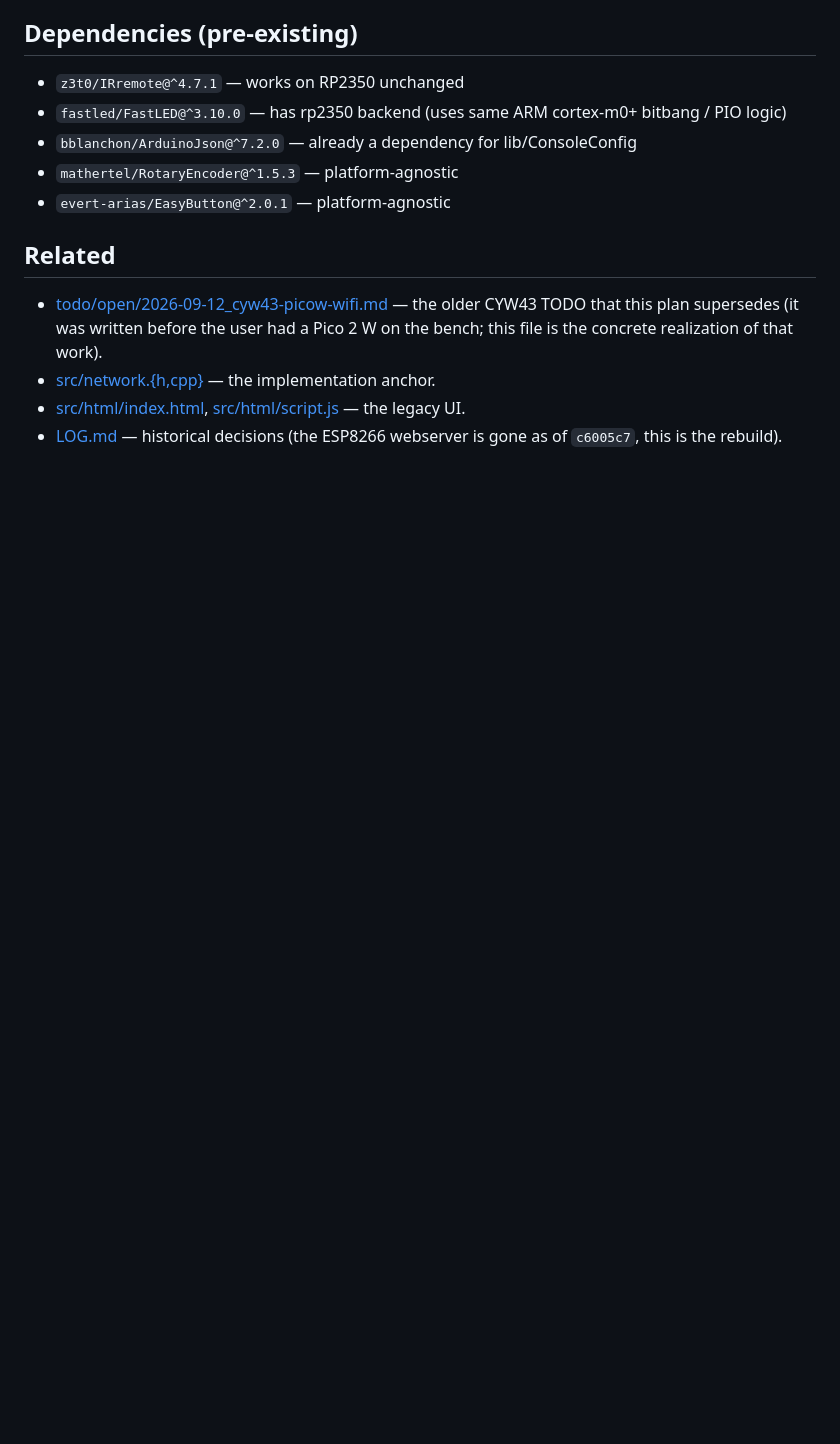
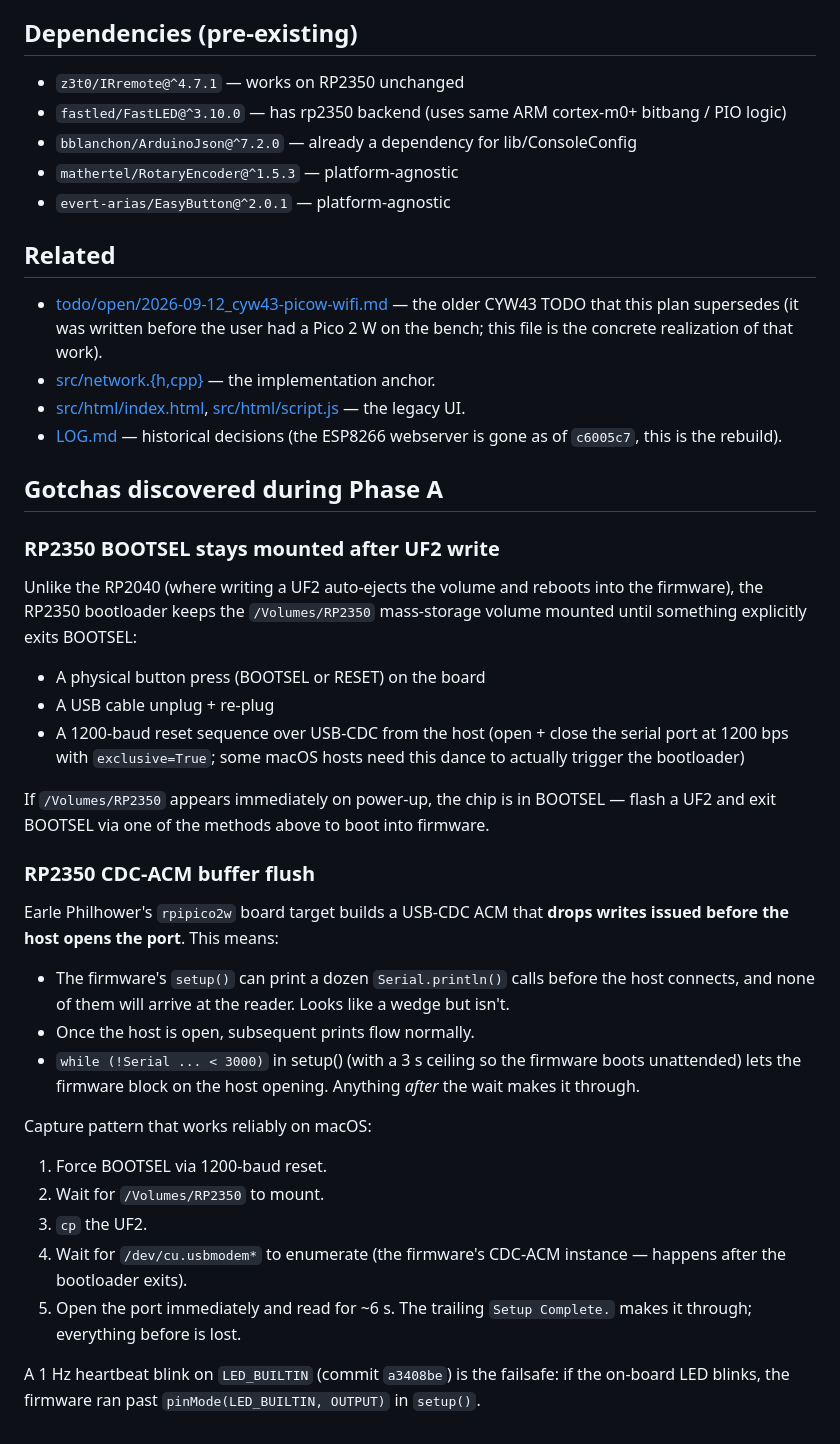
Before and after one commit to EverlastEngineering/RetroRoom-Controller, a Markdown page: todo/open/2026-09-21_pico-2-w-platform.md, the part around the change. Drawn GitHub-style; blank space fills up the shorter version.

Commit message:
docs: document RP2350 BOOTSEL + CDC-ACM gotchas in the open TODO
Two real chip-behavior differences vs RP2040 that bit me during the
probe-build session. Documenting them so the next session doesn't
chase the same red herrings:

1. /Volumes/RP2350 stays mounted after a UF2 write -- the RP2350
   bootloader doesn't auto-eject. Need a physical button press, USB
   re-plug, or 1200-baud reset to exit BOOTSEL.

2. Earle Philhower's rpipico2w USB-CDC drops writes issued before
   the host opens the port. The while(!Serial ... < 3000) wait in
   setup() combined with Serial.flush() at the end is the right pattern
   -- the firmware blocks until the host opens, and only prints that
   follow make it through. Documented the capture pattern that works
   on macOS.

Heartbeat blink (LED_BUILTIN, commit a3408be) is the cheap failsafe
to confirm firmware liveness without serial.

```diff
--- a/todo/open/2026-09-21_pico-2-w-platform.md
+++ b/todo/open/2026-09-21_pico-2-w-platform.md
@@ -90,3 +90,47 @@ Even if AsyncWebSocket isn't available on RP2350/CYW43, the polling-based state.
 - [src/network.{h,cpp}](../../src/network.{h,cpp}) — the implementation anchor.
 - [src/html/index.html](../../src/html/index.html), [src/html/script.js](../../src/html/script.js) — the legacy UI.
 - [LOG.md](../../LOG.md) — historical decisions (the ESP8266 webserver is gone as of `c6005c7`, this is the rebuild).
+
+## Gotchas discovered during Phase A
+
+### RP2350 BOOTSEL stays mounted after UF2 write
+
+Unlike the RP2040 (where writing a UF2 auto-ejects the volume and reboots
+into the firmware), the RP2350 bootloader keeps the `/Volumes/RP2350`
+mass-storage volume mounted until something explicitly exits BOOTSEL:
+
+- A physical button press (BOOTSEL or RESET) on the board
+- A USB cable unplug + re-plug
+- A 1200-baud reset sequence over USB-CDC from the host (open + close the
+  serial port at 1200 bps with `exclusive=True`; some macOS hosts need
+  this dance to actually trigger the bootloader)
+
+If `/Volumes/RP2350` appears immediately on power-up, the chip is in
+BOOTSEL — flash a UF2 and exit BOOTSEL via one of the methods above to
+boot into firmware.
+
+### RP2350 CDC-ACM buffer flush
+
+Earle Philhower's `rpipico2w` board target builds a USB-CDC ACM that
+**drops writes issued before the host opens the port**. This means:
+
+- The firmware's `setup()` can print a dozen `Serial.println()` calls
+  before the host connects, and none of them will arrive at the
+  reader. Looks like a wedge but isn't.
+- Once the host is open, subsequent prints flow normally.
+- `while (!Serial ... < 3000)` in setup() (with a 3 s ceiling so the
+  firmware boots unattended) lets the firmware block on the host
+  opening. Anything *after* the wait makes it through.
+
+Capture pattern that works reliably on macOS:
+1. Force BOOTSEL via 1200-baud reset.
+2. Wait for `/Volumes/RP2350` to mount.
+3. `cp` the UF2.
+4. Wait for `/dev/cu.usbmodem*` to enumerate (the firmware's CDC-ACM
+   instance — happens after the bootloader exits).
+5. Open the port immediately and read for ~6 s. The trailing
+   `Setup Complete.` makes it through; everything before is lost.
+
+A 1 Hz heartbeat blink on `LED_BUILTIN` (commit `a3408be`) is the
+failsafe: if the on-board LED blinks, the firmware ran past
+`pinMode(LED_BUILTIN, OUTPUT)` in `setup()`.
```
